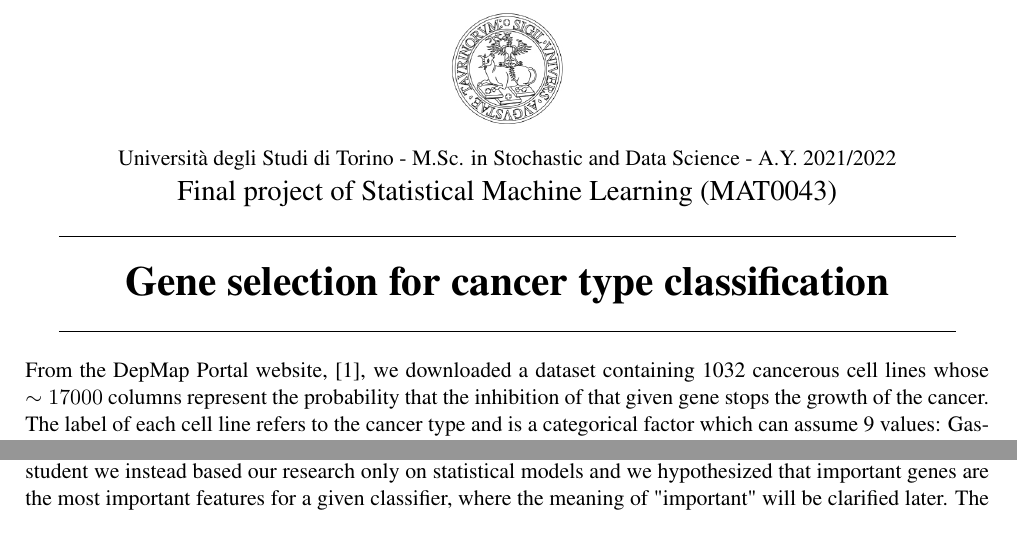
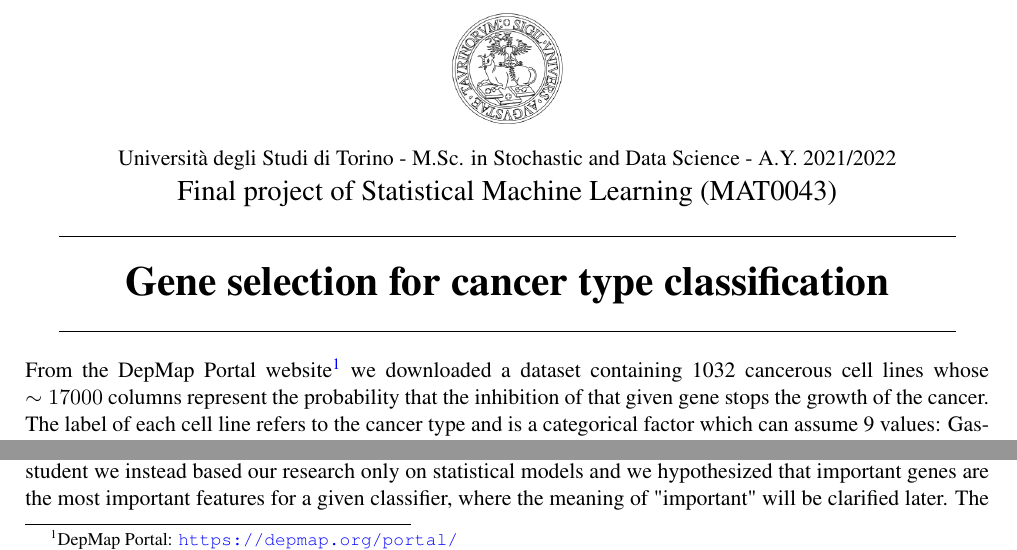
Before and after one commit to chiaraboetti/SML-project, a LaTeX document (report/report.tex): two parts of page 1 of 3, joined at a grey line, cut so that both start at the same text. Compiled offline with pdfLaTeX.

Commit message:
report update

```diff
--- a/report/report.tex
+++ b/report/report.tex
@@ -85,7 +85,7 @@ Università degli Studi di Torino - M.Sc.  in Stochastic and Data Science - A.Y.
 %\medskip
 
 
-From the DepMap Portal website, [1], we downloaded a dataset containing 1032 cancerous cell lines whose $\sim 17000$ columns represent the probability that the inhibition of that given gene stops the growth of the cancer.  The label of each cell line refers to the cancer type and is a categorical factor which can assume 9 values: Gastrointestinal,  Gynecologic,  Musculoskeletal,  Neurological,  Breast,  Head-Neck,  Hematologic,  Genitourinary,  Lung.  The project then focuses on the problem of Genes Selection for Cancer Classification,  i.e.  finding a relatively small number of genes to predict the type of cancer of a given tumorous cell.  To this purpose we explored in details three Features Selection algorithms: Random Forests combined with Feature Importance,  Lasso-SVM and Neural Networks (NN) combined with Permutation Importance.  We repeated these procedures on three distinct classification tasks: blood cancer vs rest,  lung cancer vs rest and multiclass.  Apart from the cases involving lung data,  we achieved satisfying classification accuracies on the whole dataset and we were able to select about 100-200 genes from the starting ~17000 ones.  We then fit the reduced versions of those classifier and obtained classification accuracies which range from $67\%$ to $98\%$.  We then concluded that the possibility of classifying the type of cancer from an extremely reduced numbers of genes depends on the cancer type itself.  In particular we observed that blood cancer is the one which separates the most from the other and indeed we achieved almost $100\%$ accuracy using only 100 genes while lung cancer is the worst behaved so this reduced classification task was unfeasible.  In the multiclass task we achieved good classification results with few variables as well and our suspects about lung and blood cancer were confirmed.
+From the DepMap Portal website\footnote{DepMap Portal: \url{https://depmap.org/portal/}} we downloaded a dataset containing 1032 cancerous cell lines whose $\sim 17000$ columns represent the probability that the inhibition of that given gene stops the growth of the cancer.  The label of each cell line refers to the cancer type and is a categorical factor which can assume 9 values: Gastrointestinal,  Gynecologic,  Musculoskeletal,  Neurological,  Breast,  Head-Neck,  Hematologic,  Genitourinary,  Lung.  The project then focuses on the problem of Genes Selection for Cancer Classification,  i.e.  finding a relatively small number of genes to predict the type of cancer of a given tumorous cell.  To this purpose we explored in details three Features Selection algorithms: Random Forests combined with Feature Importance,  Lasso-SVM and Neural Networks (NN) combined with Permutation Importance.  We repeated these procedures on three distinct classification tasks: blood cancer vs rest,  lung cancer vs rest and multiclass.  Apart from the cases involving lung data,  we achieved satisfying classification accuracies on the whole dataset and we were able to select about 100-200 genes from the starting ~17000 ones.  We then fit the reduced versions of those classifier and obtained classification accuracies which range from $67\%$ to $98\%$.  We then concluded that the possibility of classifying the type of cancer from an extremely reduced numbers of genes depends on the cancer type itself.  In particular we observed that blood cancer is the one which separates the most from the other and indeed we achieved almost $100\%$ accuracy using only 100 genes while lung cancer is the worst behaved so this reduced classification task was unfeasible.  In the multiclass task we achieved good classification results with few variables as well and our suspects about lung and blood cancer were confirmed.
 
 
 \section{Introduction}
```
Also changed, not shown: report/report.pdf.
